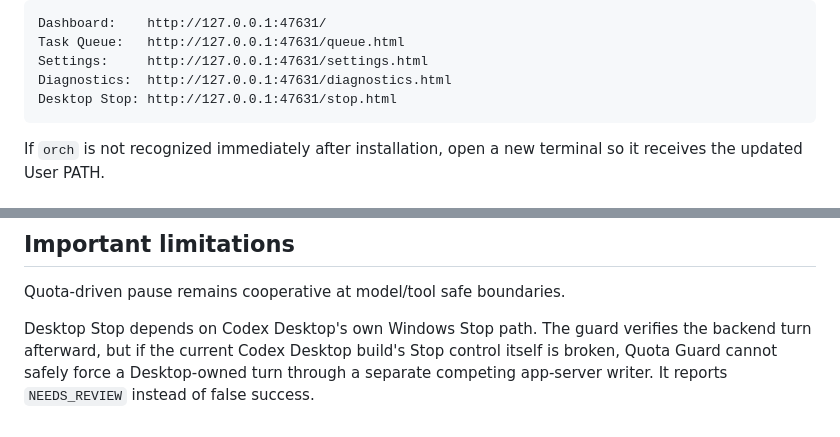
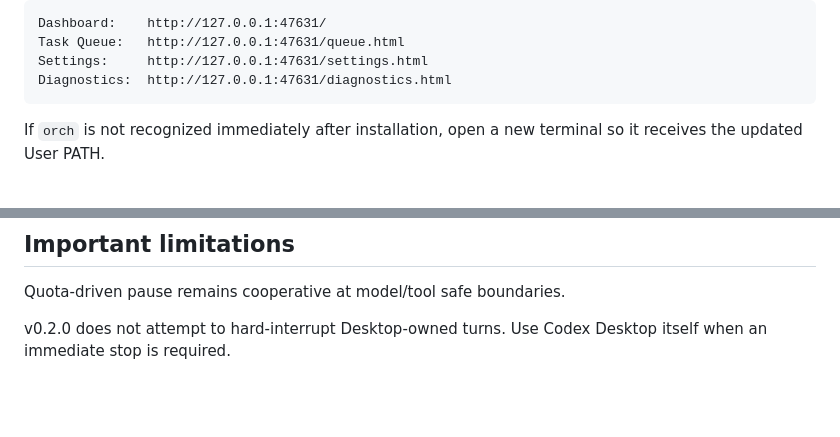
Before and after one commit to johnvo402/codex-quota-orchestrator, a Markdown page: docs/WINDOWS_SETUP.md, 2 parts joined by grey strips. Drawn GitHub-style; blank space fills up the shorter version.

````diff
--- a/docs/WINDOWS_SETUP.md
+++ b/docs/WINDOWS_SETUP.md
@@ -164,7 +172,6 @@ Dashboard:    http://127.0.0.1:47631/
 Task Queue:   http://127.0.0.1:47631/queue.html
 Settings:     http://127.0.0.1:47631/settings.html
 Diagnostics:  http://127.0.0.1:47631/diagnostics.html
-Desktop Stop: http://127.0.0.1:47631/stop.html
 ```
 
 If `orch` is not recognized immediately after installation, open a new terminal so it receives the updated User PATH.
@@ -334,4 +327,4 @@ Legacy PowerShell scripts may remain in the repository for development and migra
 
 Quota-driven pause remains cooperative at model/tool safe boundaries.
 
-Desktop Stop depends on Codex Desktop's own Windows Stop path. The guard verifies the backend turn afterward, but if the current Codex Desktop build's Stop control itself is broken, Quota Guard cannot safely force a Desktop-owned turn through a separate competing app-server writer. It reports `NEEDS_REVIEW` instead of false success.
+v0.2.0 does not attempt to hard-interrupt Desktop-owned turns. Use Codex Desktop itself when an immediate stop is required.
````
Also changed, not shown: other parts of docs/WINDOWS_SETUP.md (+9 -15 lines).
